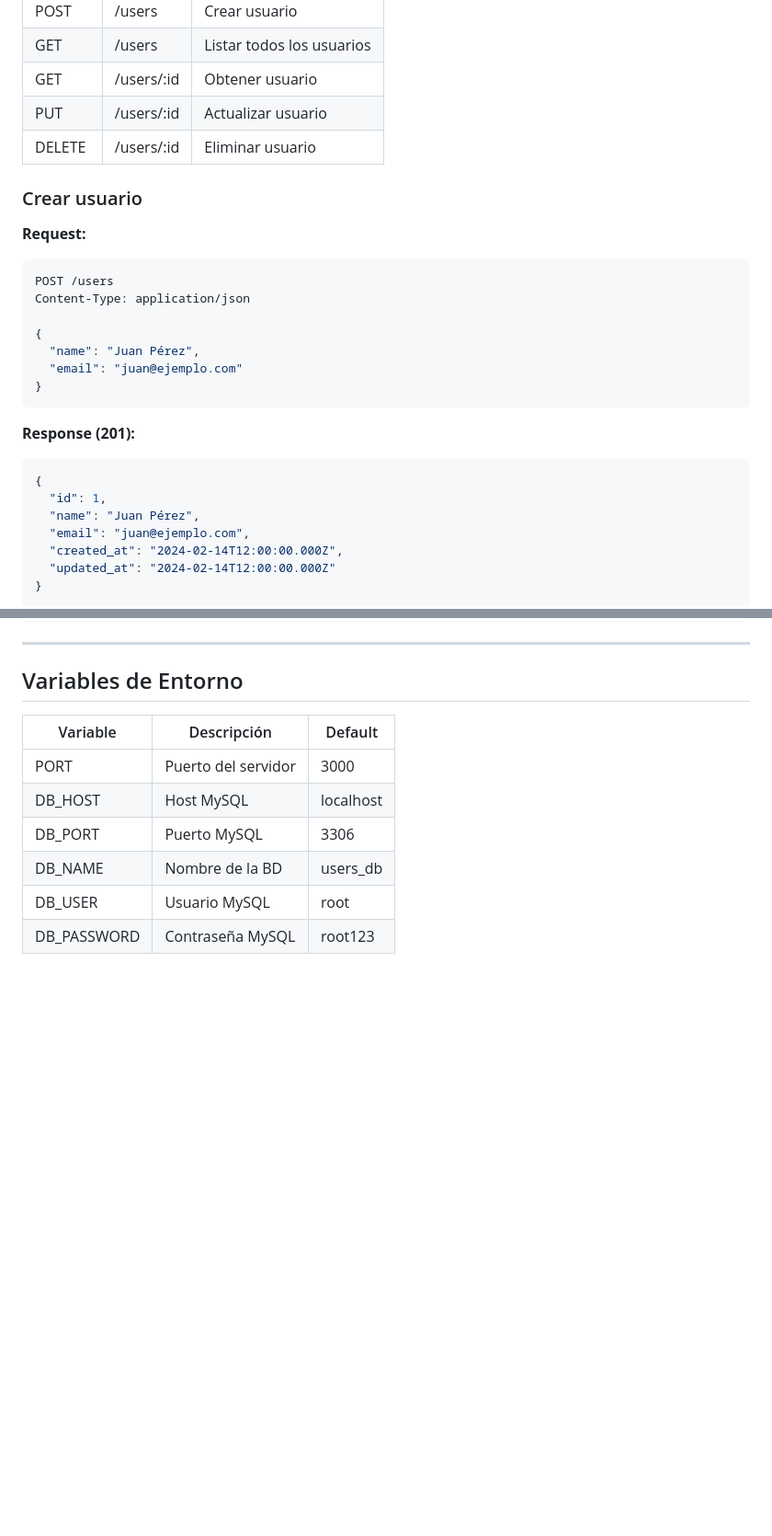
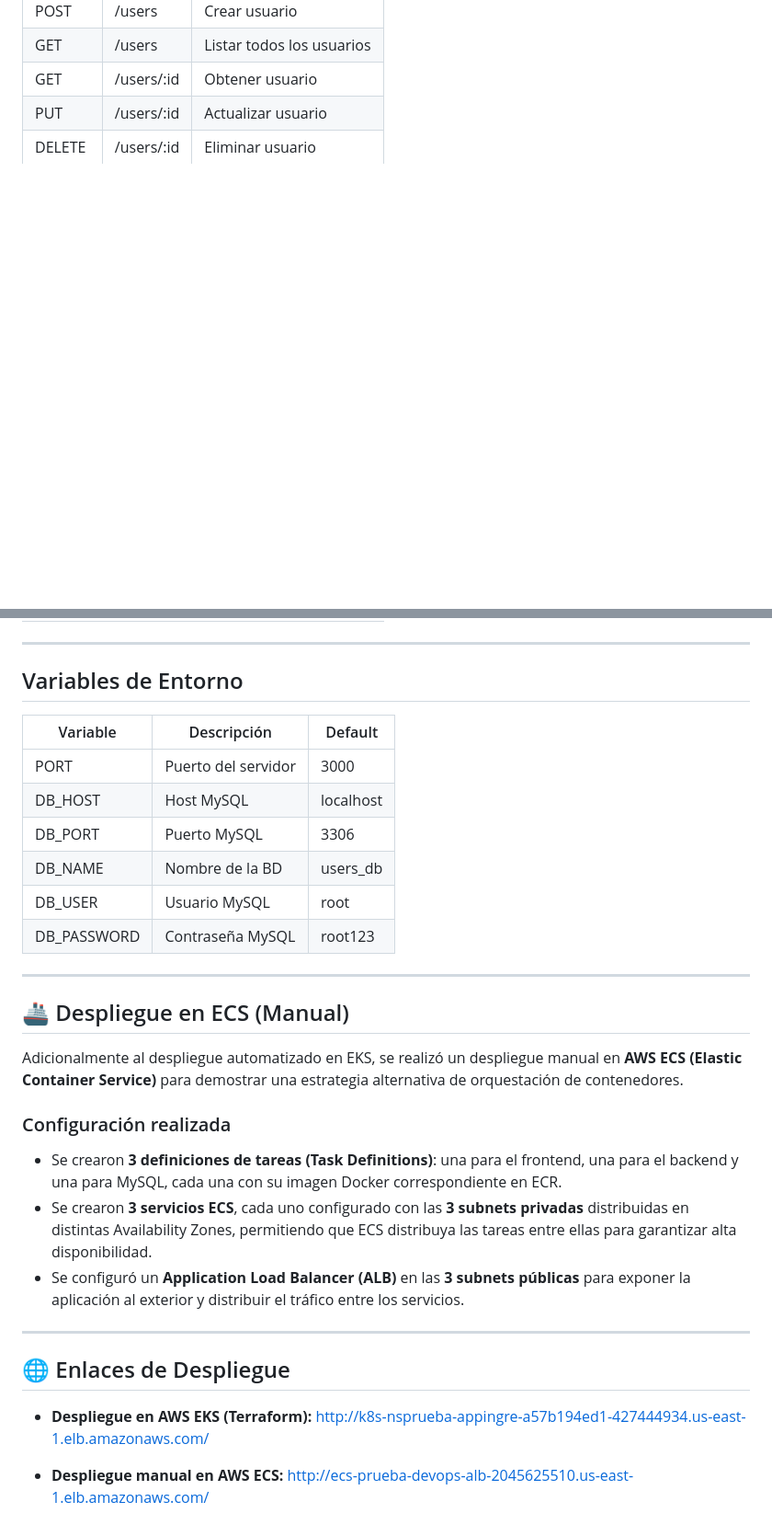
Before and after one commit to slargacha/prueba_tecnica_devops, a Markdown page: README.md, 2 parts joined by grey strips. Shown at 92% size. GitHub-like rendering; blank space fills up the shorter version.

Commit message:
Actualizacion README

````diff
--- a/README.md
+++ b/README.md
@@ -425,30 +427,6 @@ kubectl logs -f -l app=backend -n ns-prueba-tecnica --all-containers=true
 | PUT    | /users/:id  | Actualizar usuario |
 | DELETE | /users/:id  | Eliminar usuario   |
 
-### Crear usuario
-
-**Request:**
-```json
-POST /users
-Content-Type: application/json
-
-{
-  "name": "Juan Pérez",
-  "email": "juan@ejemplo.com"
-}
-```
-
-**Response (201):**
-```json
-{
-  "id": 1,
-  "name": "Juan Pérez",
-  "email": "juan@ejemplo.com",
-  "created_at": "2024-02-14T12:00:00.000Z",
-  "updated_at": "2024-02-14T12:00:00.000Z"
-}
-```
-
 ---
 
 ## Variables de Entorno
@@ -461,3 +439,25 @@ Content-Type: application/json
 | DB_NAME     | Nombre de la BD          | users_db  |
 | DB_USER     | Usuario MySQL            | root      |
 | DB_PASSWORD | Contraseña MySQL         | root123   |
+
+---
+
+## 🚢 Despliegue en ECS (Manual)
+
+Adicionalmente al despliegue automatizado en EKS, se realizó un despliegue manual en **AWS ECS (Elastic Container Service)** para demostrar una estrategia alternativa de orquestación de contenedores.
+
+### Configuración realizada
+
+- Se crearon **3 definiciones de tareas (Task Definitions)**: una para el frontend, una para el backend y una para MySQL, cada una con su imagen Docker correspondiente en ECR.
+- Se crearon **3 servicios ECS**, cada uno configurado con las **3 subnets privadas** distribuidas en distintas Availability Zones, permitiendo que ECS distribuya las tareas entre ellas para garantizar alta disponibilidad.
+- Se configuró un **Application Load Balancer (ALB)** en las **3 subnets públicas** para exponer la aplicación al exterior y distribuir el tráfico entre los servicios.
+
+---
+
+## 🌐 Enlaces de Despliegue
+
+- **Despliegue en AWS EKS (Terraform):**
+  [http://k8s-nsprueba-appingre-a57b194ed1-427444934.us-east-1.elb.amazonaws.com/](http://k8s-nsprueba-appingre-a57b194ed1-427444934.us-east-1.elb.amazonaws.com/)
+
+- **Despliegue manual en AWS ECS:**
+  [http://ecs-prueba-devops-alb-2045625510.us-east-1.elb.amazonaws.com/](http://ecs-prueba-devops-alb-2045625510.us-east-1.elb.amazonaws.com/)
````
Also changed, not shown: other parts of README.md (+2 -0 lines).
